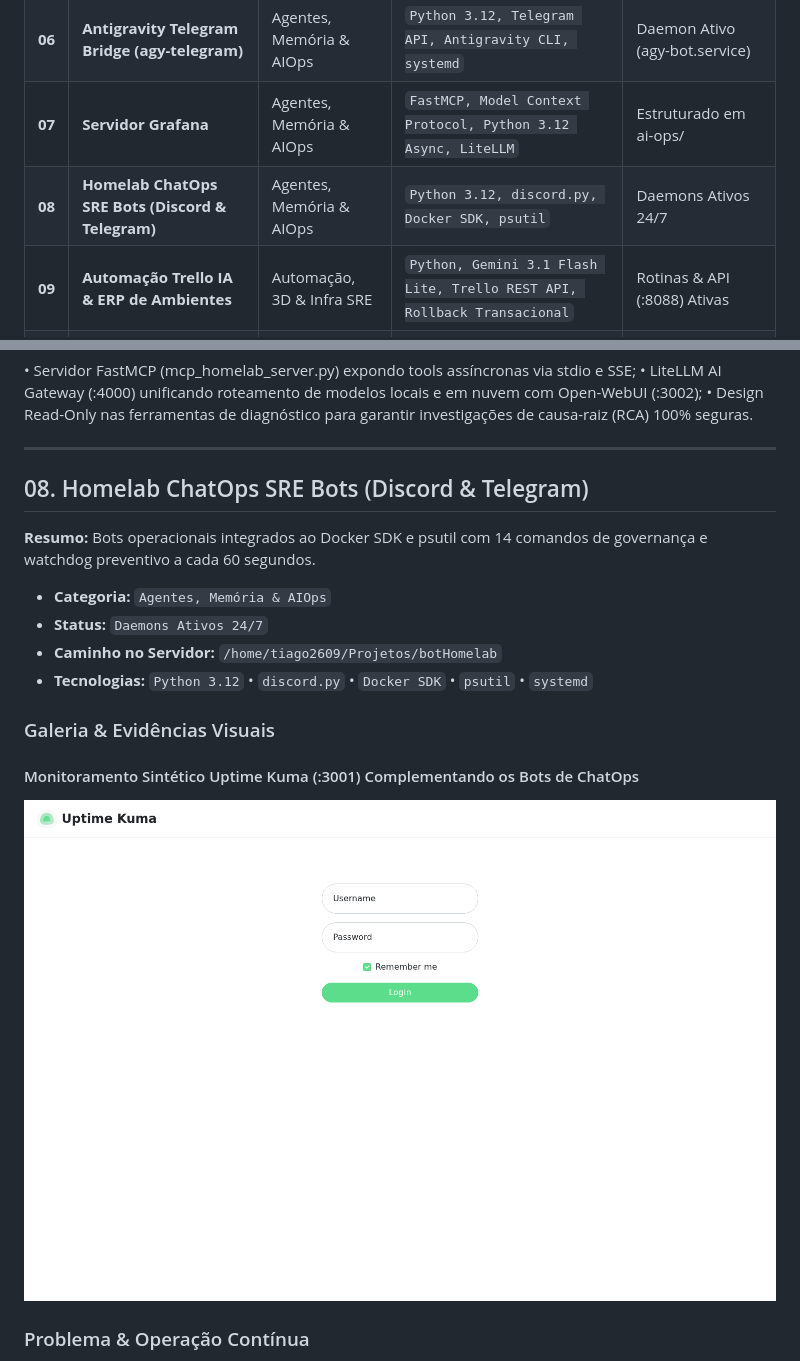
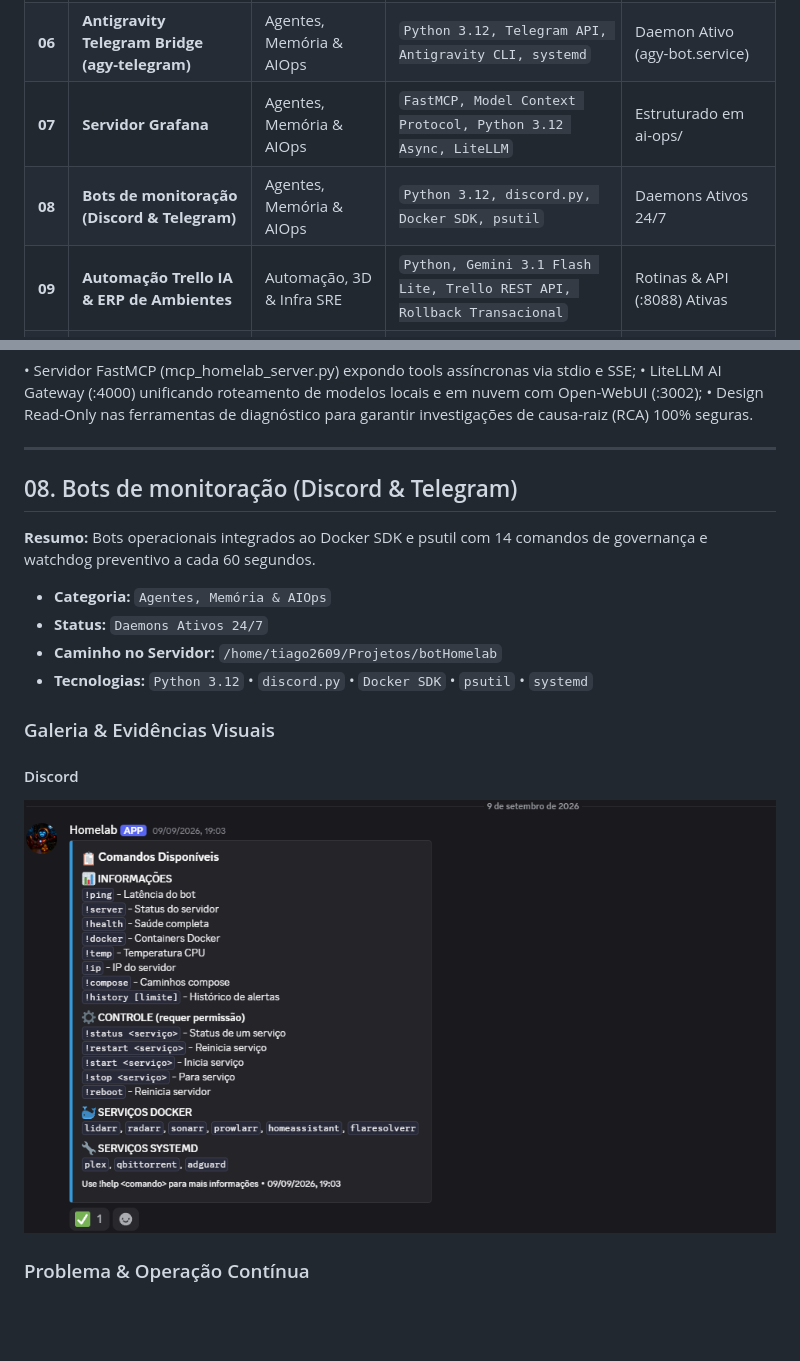
Before and after one commit to souusa26/portfolio-engenharia-ia, a Markdown page: README.md, 2 parts joined by grey strips. Rendered like a GitHub page; pictures changed too: assets/1792768287-Discord.png (added); blank space fills up the shorter version.

```diff
--- a/README.md
+++ b/README.md
@@ -25,7 +25,7 @@
 | **03** | **Gestão Financeira Autônoma PF/PJ** | SaaS & Produtos Web | `TypeScript, Clean Arch & DDD, Prisma + PG 16, React 19` | Produção (:8085 / DB :5434) |
 | **06** | **Antigravity Telegram Bridge (agy-telegram)** | Agentes, Memória & AIOps | `Python 3.12, Telegram API, Antigravity CLI, systemd` | Daemon Ativo (agy-bot.service) |
 | **07** | **Servidor Grafana** | Agentes, Memória & AIOps | `FastMCP, Model Context Protocol, Python 3.12 Async, LiteLLM` | Estruturado em ai-ops/ |
-| **08** | **Homelab ChatOps SRE Bots (Discord & Telegram)** | Agentes, Memória & AIOps | `Python 3.12, discord.py, Docker SDK, psutil` | Daemons Ativos 24/7 |
+| **08** | **Bots de monitoração (Discord & Telegram)** | Agentes, Memória & AIOps | `Python 3.12, discord.py, Docker SDK, psutil` | Daemons Ativos 24/7 |
 | **09** | **Automação Trello IA & ERP de Ambientes** | Automação, 3D & Infra SRE | `Python, Gemini 3.1 Flash Lite, Trello REST API, Rollback Transacional` | Rotinas & API (:8088) Ativas |
 | **10** | **Bot de Estudos Microsoft Learn** | Automação, 3D & Infra SRE | `Python, Telegram Quiz Polls, Inline Keyboards, AZ-900 / SC-900 / MS-900` | Base & Bot Estruturados |
 | **11** | **Gêmeo Digital 3D & Planta CAD-as-Code** | Automação, 3D & Infra SRE | `Python Paramétrico, CAD-as-Code, SVG & 3D Geometry, PBR Materials` | Integrado ao Home Assistant (:8123) |
@@ -215,7 +215,7 @@ Permite que agentes de IA inspecionem a saúde real da infraestrutura (métricas
 
 ---
 
-## 08. Homelab ChatOps SRE Bots (Discord & Telegram)
+## 08. Bots de monitoração (Discord & Telegram)
 
 **Resumo:** Bots operacionais integrados ao Docker SDK e psutil com 14 comandos de governança e watchdog preventivo a cada 60 segundos.
 
@@ -226,8 +226,8 @@ Permite que agentes de IA inspecionem a saúde real da infraestrutura (métricas
 
 ### Galeria & Evidências Visuais
 
-#### Monitoramento Sintético Uptime Kuma (:3001) Complementando os Bots de ChatOps
-![Monitoramento Sintético Uptime Kuma (:3001) Complementando os Bots de ChatOps](assets/uptime-kuma.png)
+#### Discord
+![Discord](assets/1792768287-Discord.png)
 
 ### Problema & Operação Contínua
 
```
Also changed, not shown: DOSSIE_ENGENHARIA_IA_CEO.md (+4 -4 lines), 1 other file.
